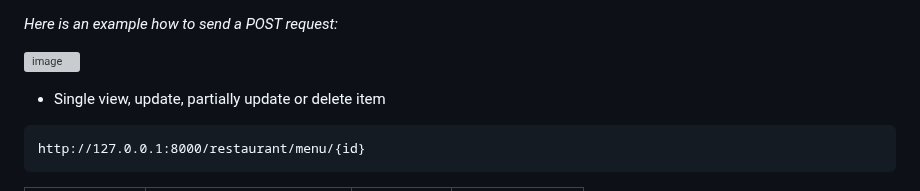
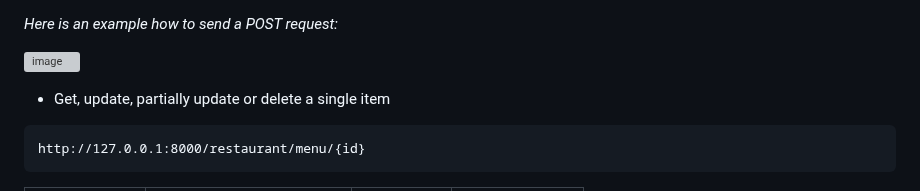
Before and after one commit to Jeffreybekker/LittleLemon, a Markdown page: README.md, the part around the change. GitHub-like rendering; grey boxes are pictures that could not be loaded.

````diff
--- a/README.md
+++ b/README.md
@@ -201,7 +201,7 @@ http://127.0.0.1:8000/restaurant/menu/
 
 ![image](https://github.com/user-attachments/assets/472f5374-bb23-4331-81f9-70e506452215)
 
-* Single view, update, partially update or delete item
+* Get, update, partially update or delete a single item
 ```
 http://127.0.0.1:8000/restaurant/menu/{id}
 ```
````
